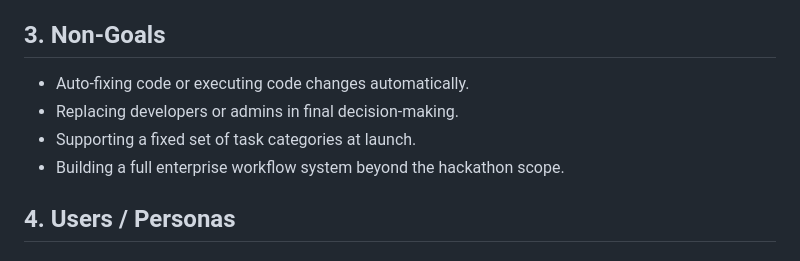
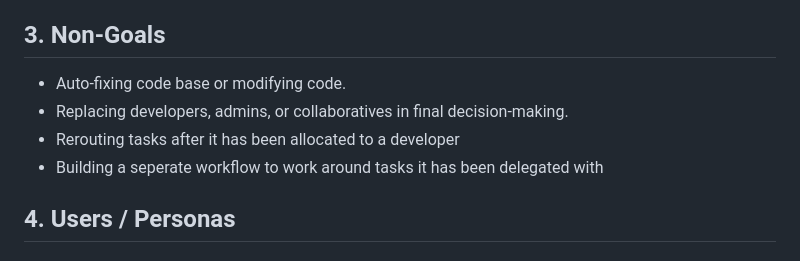
Before and after one commit to NachikethReddyY/ralfhthon, a Markdown page: docs/prd.md, the part around the change. Rendered like a GitHub page.

Commit message:
non-goals prd

```diff
--- a/docs/prd.md
+++ b/docs/prd.md
@@ -21,10 +21,10 @@
 
 ## 3. Non-Goals
 
-- Auto-fixing code or executing code changes automatically.
-- Replacing developers or admins in final decision-making.
-- Supporting a fixed set of task categories at launch.
-- Building a full enterprise workflow system beyond the hackathon scope.
+- Auto-fixing code base or modifying code.
+- Replacing developers, admins, or collaboratives in final decision-making.
+- Rerouting tasks after it has been allocated to a developer
+- Building a seperate workflow to work around tasks it has been delegated with
 
 ## 4. Users / Personas
 
```
